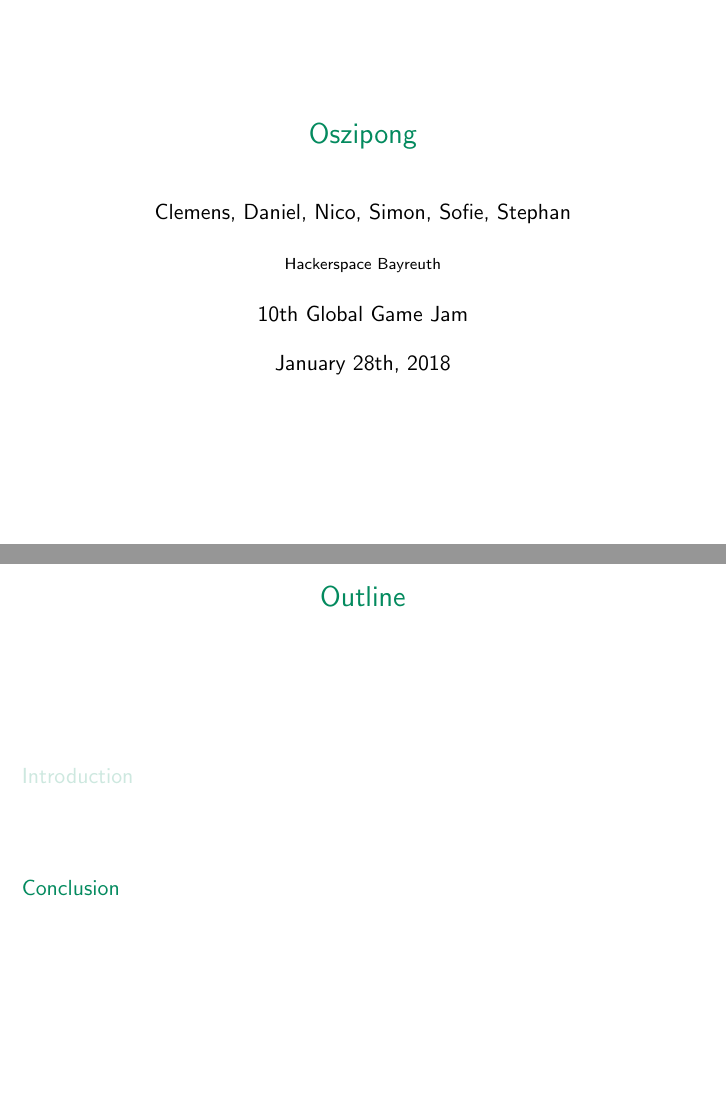
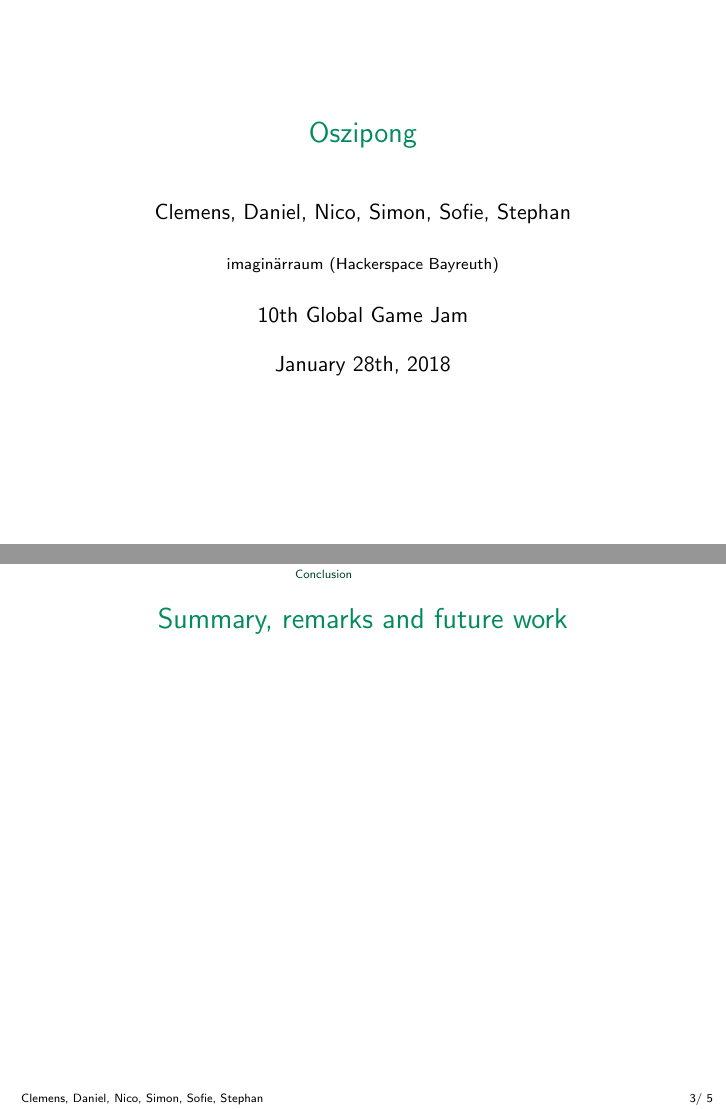
Before and after one commit to Telos4/GGJ2018, LaTeX slides (presentation/presentation.tex): pages 1 and 5 of 8 before the commit and pages 1 and 4 of 6 after it, joined at a grey line. Compiled offline with pdfLaTeX.

Commit message:
unfinished presentation

```diff
--- a/presentation/presentation.tex
+++ b/presentation/presentation.tex
@@ -118,22 +118,6 @@
 
 %\setbeamercolor{math text}{fg=olivegreen}
 
-\newcommand{\backupbegin}{
-   \newcounter{framenumberappendix}
-   \setcounter{framenumberappendix}{\value{framenumber}}
-}
-\newcommand{\backupend}{
-   \addtocounter{framenumberappendix}{-\value{framenumber}}
-   \addtocounter{framenumber}{\value{framenumberappendix}}
-}
-
-\AtBeginSection[]
-  {
-     \begin{frame}[noframenumbering, plain]
-     \frametitle{Outline}
-     \tableofcontents[currentsection]
-     \end{frame}
-  }
 
 %\renewcommand*{\bibfont}{\scriptsize}
 %\newcommand\footcite[1]{\footnote{\bibentry{#1}}\label{\thepage:#1}}
@@ -143,7 +127,7 @@
 % Titel
 \title[Oszipong]{Oszipong}
 \author{Clemens, Daniel, Nico, Simon, Sofie, Stephan}
-\institute[Hackerspace]{Hackerspace Bayreuth}
+\institute[Hackerspace]{imagin\"arraum (Hackerspace Bayreuth)}
 %\titlegraphic{\includegraphics[height=1cm]{logo_gruen_schwarz}}
 %\titlegraphic{\includegraphics[height=1cm]{logo_gruen_schwarz}
 %\hspace{0.75cm}
```
